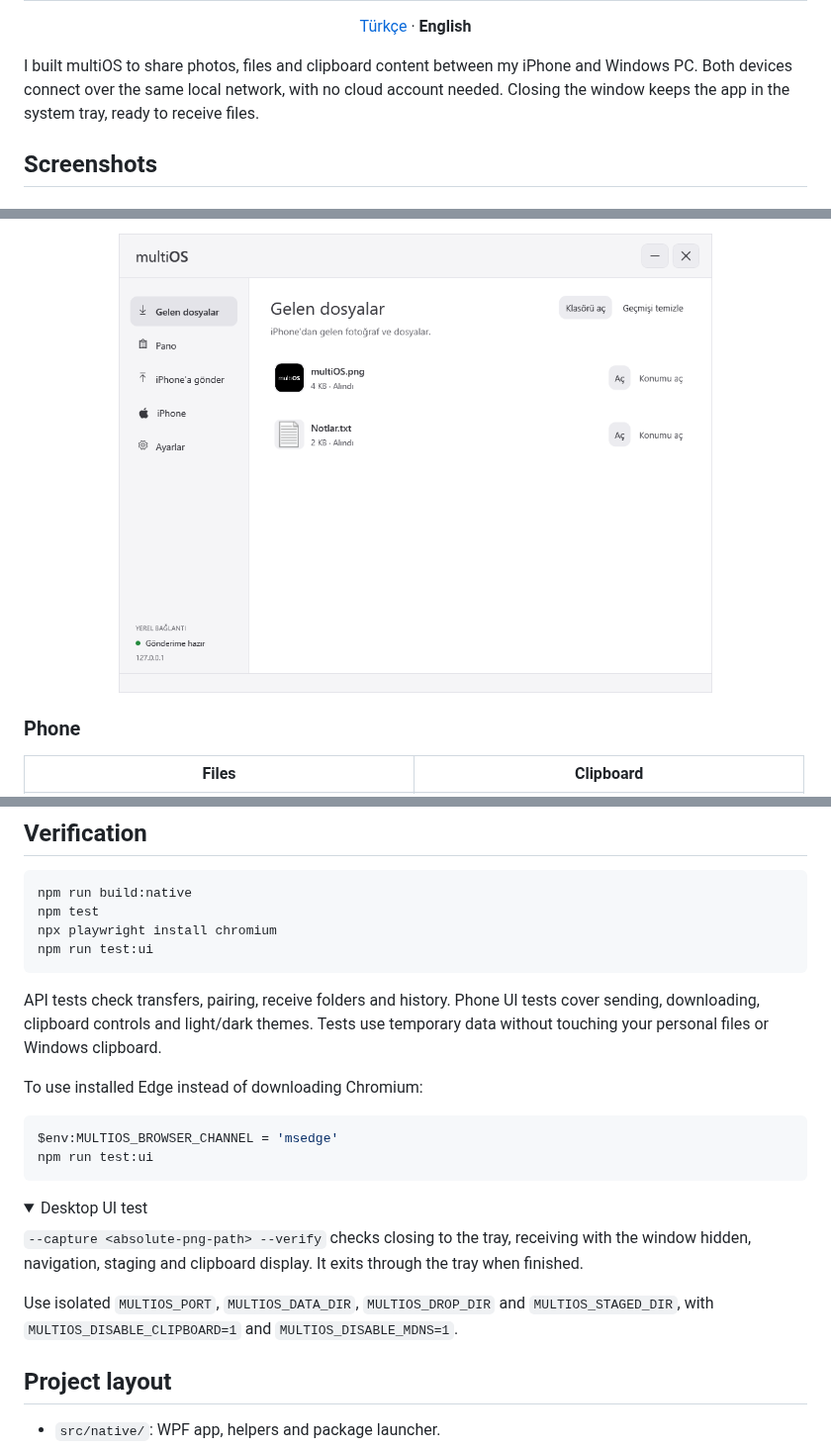
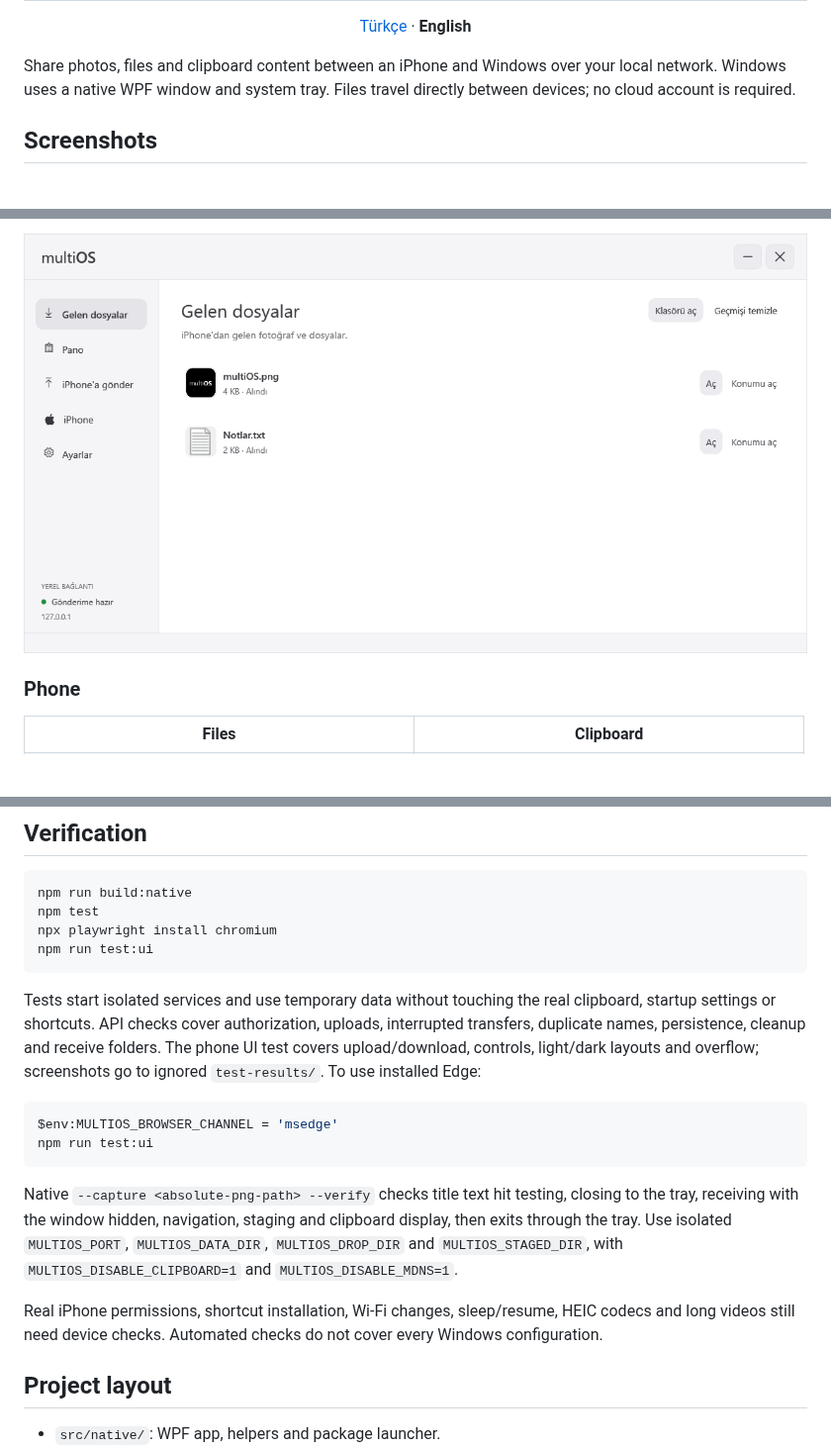
Before and after one commit to ardayesilgul/multiOS, a Markdown page: README.en.md, 3 parts joined by grey strips. Shown at 99% size. GitHub-like rendering; pictures changed too: assets/screenshots/windows-light.png; folded sections open; blank space fills up the shorter version.

````diff
--- a/README.en.md
+++ b/README.en.md
@@ -4,10 +5,9 @@
 
 <p align="center"><a href="README.md">Türkçe</a> · <strong>English</strong></p>
 
-I built multiOS to share photos, files and clipboard content between my iPhone
-and Windows PC. Both devices connect over the same local network, with no cloud
-account needed. Closing the window keeps the app in the system tray, ready to
-receive files.
+Share photos, files and clipboard content between an iPhone and Windows over your
+local network. Windows uses a native WPF window and system tray. Files travel
+directly between devices; no cloud account is required.
 
 ## Screenshots
 
@@ -18,10 +17,9 @@ receive files.
   <picture>
     <source media="(prefers-color-scheme: dark)" srcset="assets/screenshots/windows-dark.png">
     <source media="(prefers-color-scheme: light)" srcset="assets/screenshots/windows-light.png">
-    <img alt="Windows · Received files" src="assets/screenshots/windows-light.png" width="600">
+    <img alt="Windows · Received files" src="assets/screenshots/windows-light.png" width="100%">
   </picture>
 </a>
-</p>
 
 ### Phone
 
@@ -130,29 +131,26 @@ npx playwright install chromium
 npm run test:ui
 ```
 
-API tests check transfers, pairing, receive folders and history. Phone UI tests
-cover sending, downloading, clipboard controls and light/dark themes. Tests use
-temporary data without touching your personal files or Windows clipboard.
-
-To use installed Edge instead of downloading Chromium:
+Tests start isolated services and use temporary data without touching the real
+clipboard, startup settings or shortcuts. API checks cover authorization,
+uploads, interrupted transfers, duplicate names, persistence, cleanup and receive
+folders. The phone UI test covers upload/download, controls, light/dark layouts
+and overflow; screenshots go to ignored `test-results/`. To use installed Edge:
 
 ```powershell
 $env:MULTIOS_BROWSER_CHANNEL = 'msedge'
 npm run test:ui
 ```
 
-<details>
-<summary>Desktop UI test</summary>
+Native `--capture <absolute-png-path> --verify` checks title text hit testing,
+closing to the tray, receiving with the window hidden, navigation, staging and
+clipboard display, then exits through the tray. Use isolated `MULTIOS_PORT`,
+`MULTIOS_DATA_DIR`, `MULTIOS_DROP_DIR` and `MULTIOS_STAGED_DIR`, with
+`MULTIOS_DISABLE_CLIPBOARD=1` and `MULTIOS_DISABLE_MDNS=1`.
 
-`--capture <absolute-png-path> --verify` checks closing to the tray, receiving
-with the window hidden, navigation, staging and clipboard display. It exits
-through the tray when finished.
-
-Use isolated `MULTIOS_PORT`, `MULTIOS_DATA_DIR`, `MULTIOS_DROP_DIR` and
-`MULTIOS_STAGED_DIR`, with `MULTIOS_DISABLE_CLIPBOARD=1` and
-`MULTIOS_DISABLE_MDNS=1`.
-
-</details>
+Real iPhone permissions, shortcut installation, Wi-Fi changes, sleep/resume,
+HEIC codecs and long videos still need device checks. Automated checks do not
+cover every Windows configuration.
 
 ## Project layout
 
````
Also changed, not shown: other parts of README.en.md (+16 -13 lines), README.md (+71 -62 lines), assets/screenshots/windows-dark.png, 1 other file.
